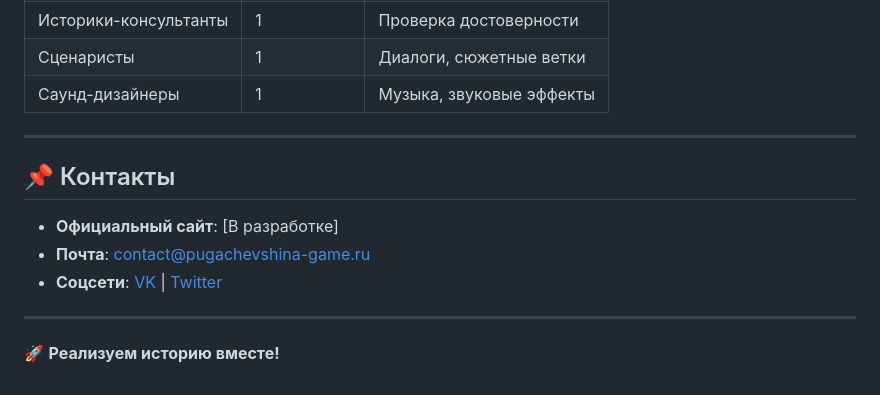
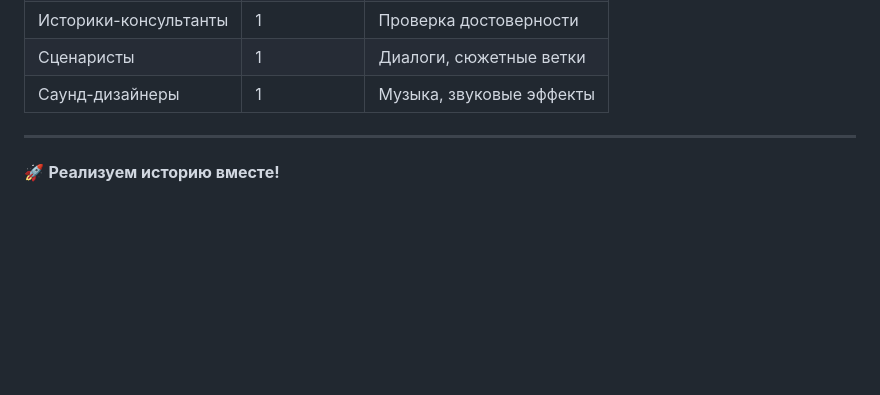
Before and after one commit to waratecs123/Pugachev-Bloody-Uprising, a Markdown page: README.md, the part around the change. Rendered like a GitHub page; blank space fills up the shorter version.

```diff
--- a/README.md
+++ b/README.md
@@ -96,11 +96,6 @@
 
 ---
 
-## 📌 Контакты
-- **Официальный сайт**: [В разработке]
-- **Почта**: contact@pugachevshina-game.ru
-- **Соцсети**: [VK](https://vk.com) | [Twitter](https://twitter.com)
 
----
 
 🚀 **Реализуем историю вместе!**
```
